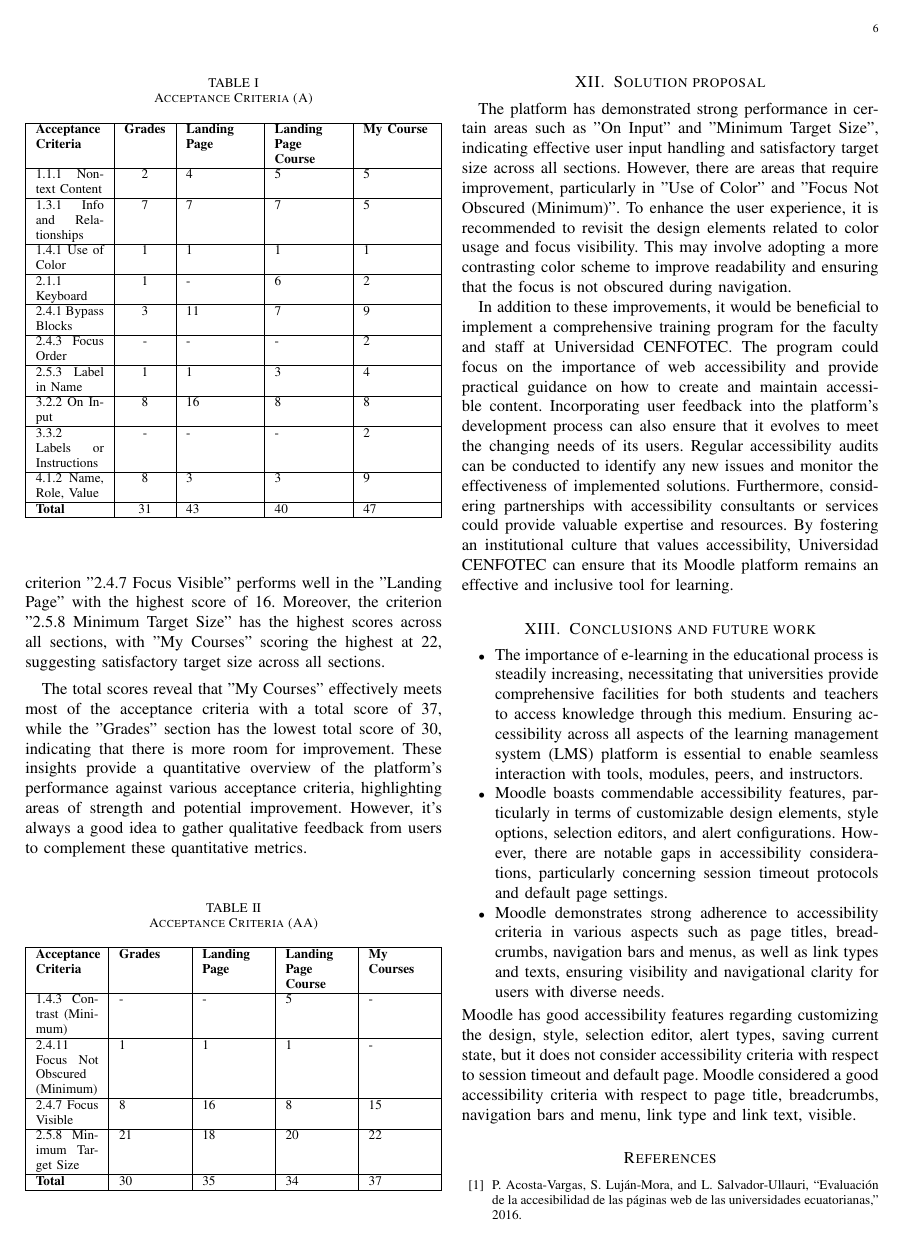
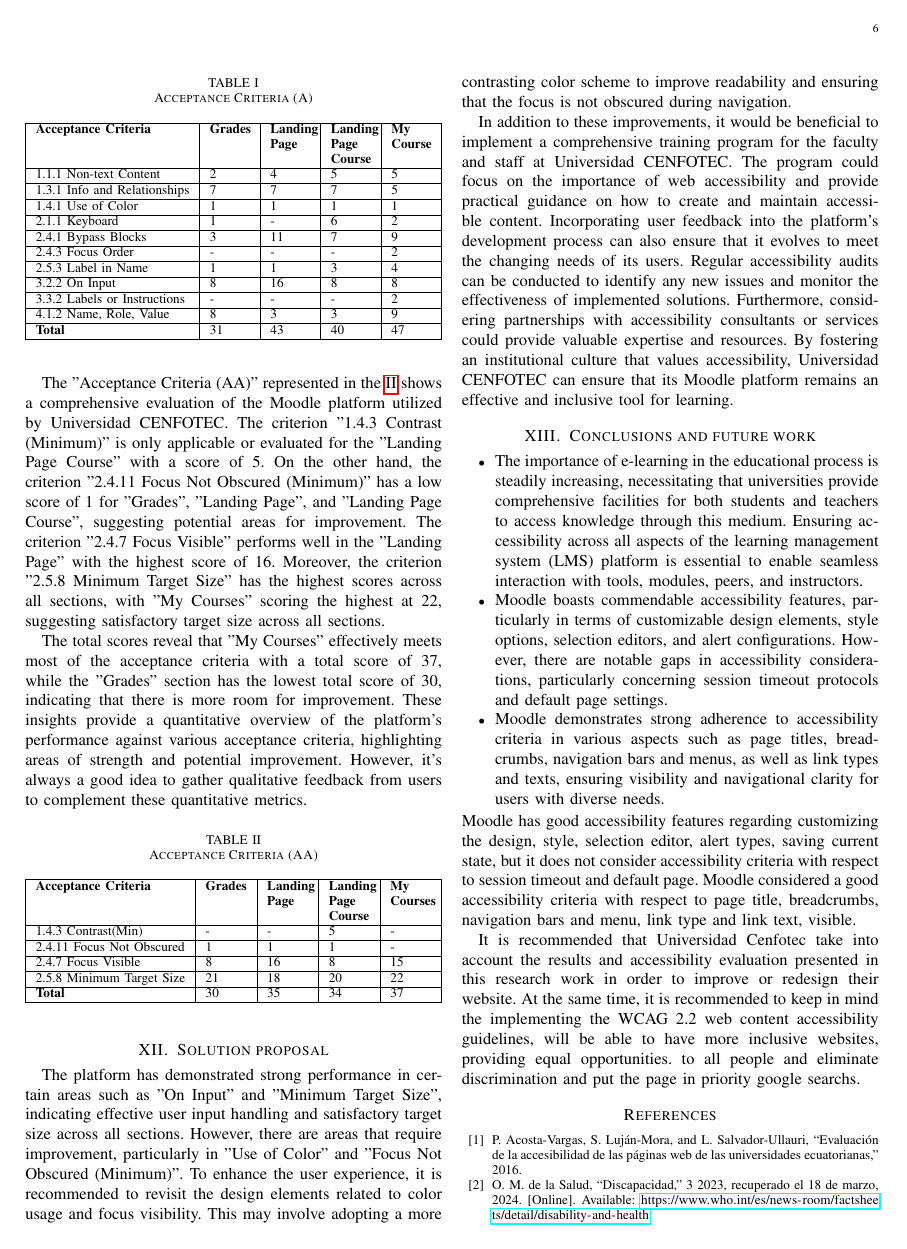
Before and after one commit to Watanuki395/Architecture_TeX, a LaTeX paper (architecture.tex): page 6 of 7. Compiled offline with pdfLaTeX; a missing font is replaced by an installed copy or a similar font; a LaTeX package or settings file that is missing is left out.

Commit message:
adding latest changes

```diff
--- a/architecture.tex
+++ b/architecture.tex
@@ -238,11 +235,13 @@ Also, in the figure \ref{fig:figure4}, \ref{fig:figure5}, \ref{fig:figure6} and
 
 
 The following is a comprehensive evaluation of the Moodle platform used by Universidad CENFOTEC, as summarized in \ref{tab:table1}. The evaluation highlights the acceptance criteria that have scored the highest and lowest across all sections of the platform. The criterion "3.2.2 On Input" has received the highest score of 16 for the "Landing Page", indicating that the platform has exceptional performance in handling user input. However, the criterion "1.4.1 Use of Color" has scored the lowest, suggesting potential improvements in color usage for a better user experience. Some criteria like "2.4.3 Focus Order" and "3.3.2 Labels or Instructions" have not received any scores, which may imply that they are either not applicable or have not been evaluated. By the same token, the "My Course" section has achieved the highest total score of 47, indicating that it has effectively complied with most acceptance criteria. Conversely, the "Grades" section, with the lowest total score of 31, might have more room for improvement. While these insights provide a quantitative overview of the platform's performance, they should be complemented with qualitative user feedback for a holistic understanding of the platform's functionality and user experience.
+
+\vspace{2cm}
 \begin{table}[h]
     \centering
     \caption{Acceptance Criteria (A)}
     \label{tab:table1}
-    \begin{tabularx}{\columnwidth}{|X|c|X|X|X|}
+    \begin{tabularx}{\columnwidth}{|l|X|X|X|X|}
     \hline
     \textbf{Acceptance Criteria} & \textbf{Grades} & \textbf{Landing Page} & \textbf{Landing Page Course} & \textbf{My Course} \\
     \hline
@@ -281,13 +280,13 @@ The total scores reveal that "My Courses" effectively meets most of the acceptan
     \centering
     \caption{Acceptance Criteria (AA)}
     \label{tab:table2}
-    \begin{tabularx}{\columnwidth}{|X|X|X|X|X|}
+    \begin{tabularx}{\columnwidth}{|l|X|X|X|X|}
     \hline
     \textbf{Acceptance Criteria} & \textbf{Grades} & \textbf{Landing Page} & \textbf{Landing Page Course} & \textbf{My Courses}  \\
     \hline
-    1.4.3 Contrast (Minimum) & - & - & 5 & -
+    1.4.3 Contrast(Min) & - & - & 5 & -
     \\ \hline
-    2.4.11 Focus Not Obscured (Minimum) & 1 & 1 & 1 & -
+    2.4.11 Focus Not Obscured& 1 & 1 & 1 & -
     \\ \hline
     2.4.7 Focus Visible & 8 & 16 & 8 & 15
     \\ \hline
@@ -317,6 +316,8 @@ In addition to these improvements, it would be beneficial to implement a compreh
 Moodle has good accessibility features regarding customizing the design, style, selection editor, alert types, saving current state, but it does not consider accessibility criteria with respect to session timeout and default page.
 Moodle considered a good accessibility criteria with respect to page title, breadcrumbs, navigation bars and menu, link type and link text, visible.
 
+It is recommended that Universidad Cenfotec take  into account the results and accessibility evaluation presented in this research work in order to improve or redesign their website. At the same time, it is recommended to keep in mind the implementing the WCAG 2.2 web content accessibility guidelines, will be able to have more inclusive websites, providing equal opportunities. to all people and eliminate discrimination and put the page in priority google searchs.
+
 \nocite{}
 \bibliography{references}
 \bibliographystyle{IEEEtran}
```
Also changed, not shown: architecture.pdf, architecture.tex (11 more changed lines), 5 other files.
